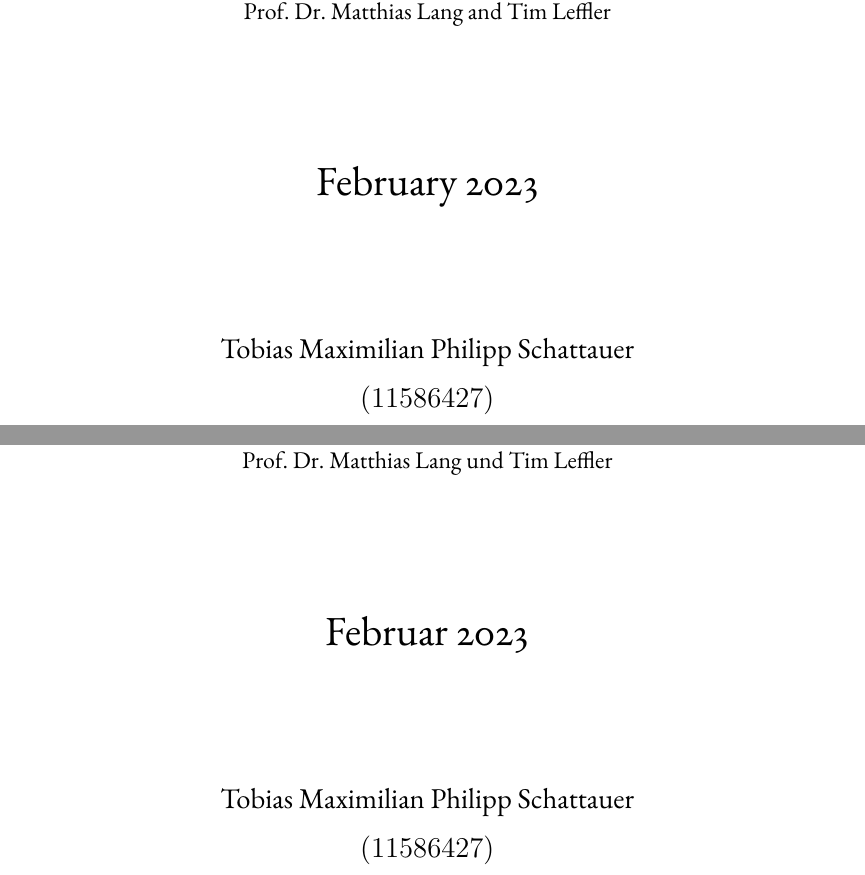
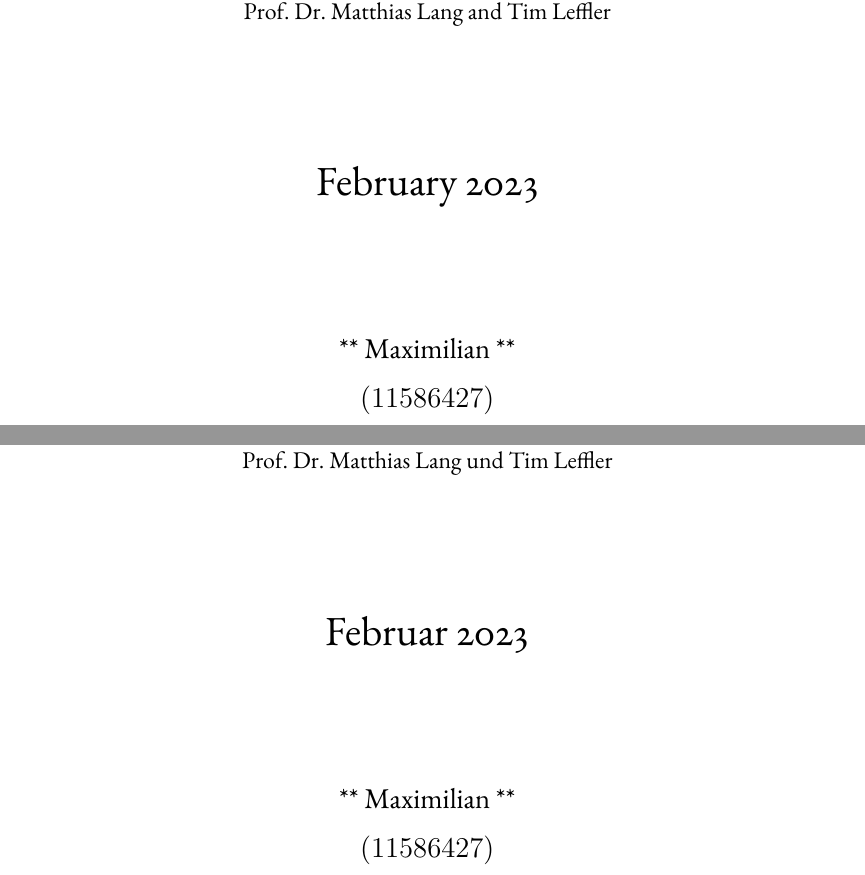
Before and after one commit to xiasitao/economics-bachelors-thesis, a LaTeX thesis (text/99-total/99-total.tex, which reads text/99-total/front-pages.tex): two parts of pages 1 and 2 of 47, joined at a grey line, cut so that both start at the same text. Compiled offline with XeLaTeX.

Commit message:
Removed PII

```diff
--- a/text/99-total/front-pages.tex
+++ b/text/99-total/front-pages.tex
@@ -30,7 +30,7 @@
     \textrm{February 2023}
 
     \vspace{2cm}
-    \Large{\textrm{Tobias Maximilian Philipp Schattauer}}
+    \Large{\textrm{** Maximilian **}}
 
     (11586427)
 
@@ -72,7 +72,7 @@
     \textrm{Februar 2023}
 
     \vspace{2cm}
-    \Large{\textrm{Tobias Maximilian Philipp Schattauer}}
+    \Large{\textrm{** Maximilian **}}
 
     (11586427)
 
```
